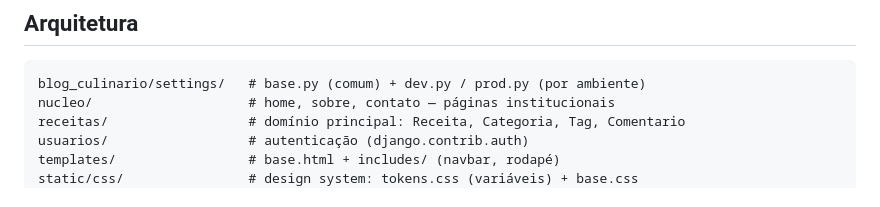
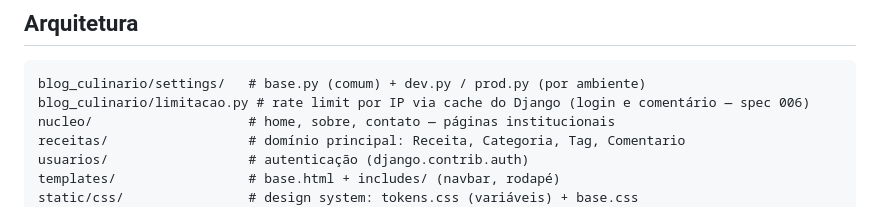
Before and after one commit to ryanvmorais/django-blog-culinario, a Markdown page: CLAUDE.md, the part around the change. GitHub-like rendering.

Commit message:
docs: adiciona limitacao.py ao mapa de arquitetura do CLAUDE.md (#17)
Co-authored-by: Claude Sonnet 5.5 <noreply@anthropic.com>

````diff
--- a/CLAUDE.md
+++ b/CLAUDE.md
@@ -48,6 +48,7 @@ defaults seguros. Ver `.env.example` para a lista completa e
 
 ```
 blog_culinario/settings/   # base.py (comum) + dev.py / prod.py (por ambiente)
+blog_culinario/limitacao.py # rate limit por IP via cache do Django (login e comentário — spec 006)
 nucleo/                    # home, sobre, contato — páginas institucionais
 receitas/                  # domínio principal: Receita, Categoria, Tag, Comentario
 usuarios/                  # autenticação (django.contrib.auth)
````
